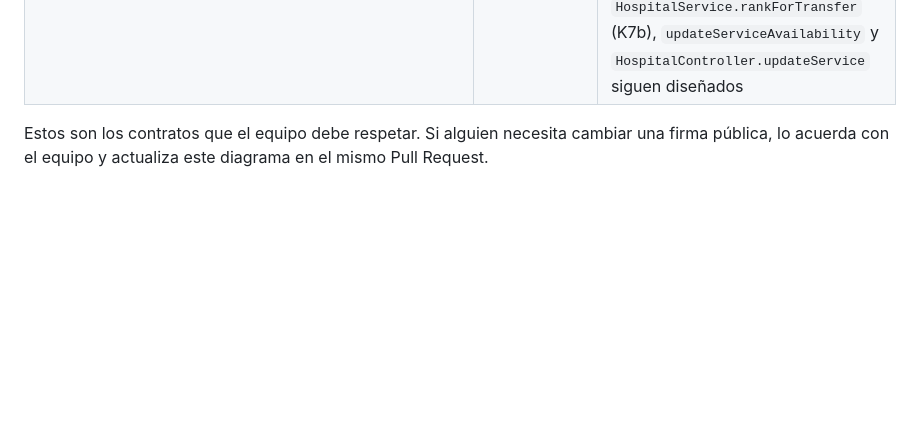
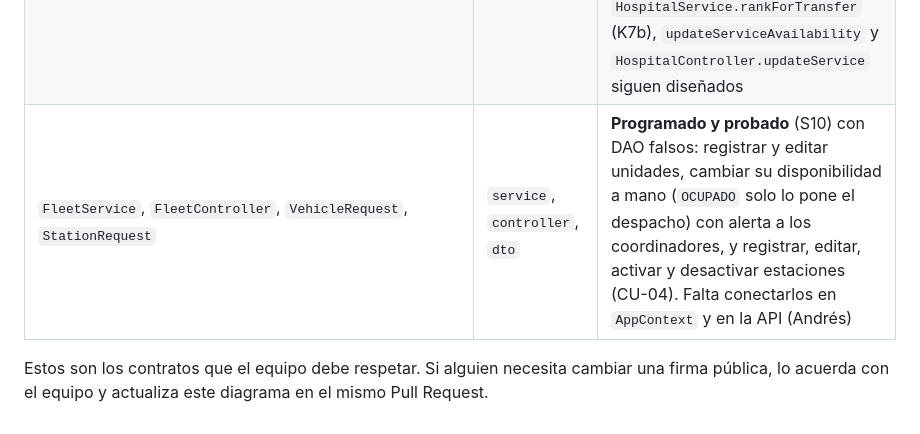
Before and after one commit to afzabaleta/RutaVida, a Markdown page: docs/class-diagram.md, the part around the change. GitHub-like rendering; blank space fills up the shorter version.

Commit message:
docs: document-units-and-stations

```diff
--- a/docs/class-diagram.md
+++ b/docs/class-diagram.md
@@ -2342,5 +2342,7 @@ classDiagram
 | `IncidentService`, `IncidentRequest`, `IncidentController`, `RoadSegmentDAO.findById` | `service`, `dto`, `controller`, `dao` | **Programado y probado (S7)** con DAO falsos; `findById`, contra Oracle. Aplicar el incidente al grafo y recalcular rutas corresponde a K7 |
 | `Alert`, `AlertDAO`, `JdbcAlertDAO`, `AlertService`, `AlertController` | `model`, `dao`, `dao.jdbc`, `service`, `controller` | **Programado y probado** (S8): servicio y controlador con DAO falsos; `JdbcAlertDAO`, contra Oracle. Se conecta en `AppContext` y en `/api/alerts` en A12f; K7, K8 y K9 llaman al servicio. `Notification` y `NotificationDAO` siguen diseñados |
 | `UserService`, `UserController`, `UserRequest`, `UserView`, `HospitalService`, `HospitalController`, `HospitalRequest` | `service`, `controller`, `dto` | **Programado y probado** (S9) con DAO falsos: crear, listar, desactivar y activar usuarios, y cambiar la propia contraseña (CU-03); registrar, editar, activar y desactivar hospitales (CU-05). Falta conectarlos en `AppContext` y en la API (Andrés). `HospitalService.rankForTransfer` (K7b), `updateServiceAvailability` y `HospitalController.updateService` siguen diseñados |
+| `FleetService`, `FleetController`, `VehicleRequest`, `StationRequest` | `service`, `controller`, `dto` | **Programado y probado** (S10) con DAO falsos: registrar y editar unidades, cambiar su disponibilidad a mano (`OCUPADO` solo lo pone el despacho) con alerta a los coordinadores, y registrar, editar, activar y desactivar estaciones (CU-04). Falta conectarlos en `AppContext` y en la API (Andrés) |
+
 
 Estos son los contratos que el equipo debe respetar. Si alguien necesita cambiar una firma pública, lo acuerda con el equipo y actualiza este diagrama en el mismo Pull Request.
```
Also changed, not shown: docs/arquitectura-software.md (+1 -0 lines).
